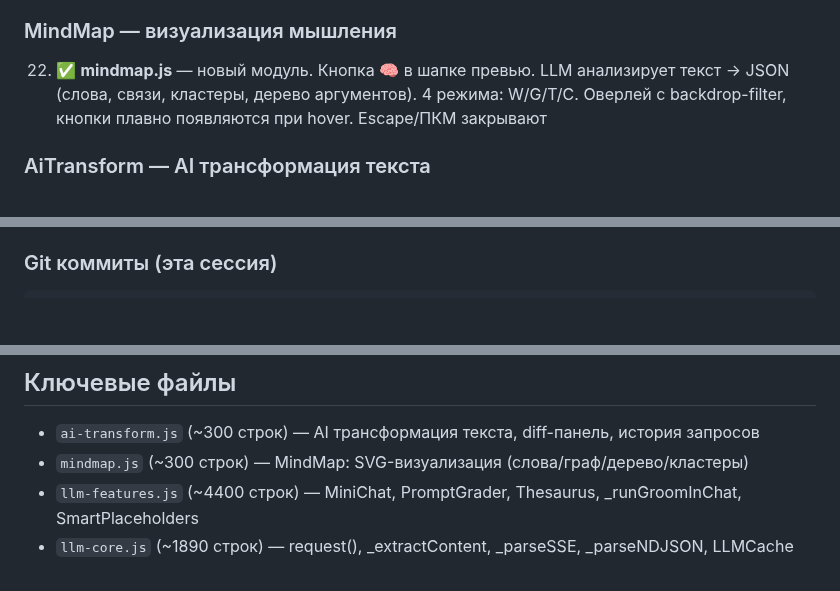
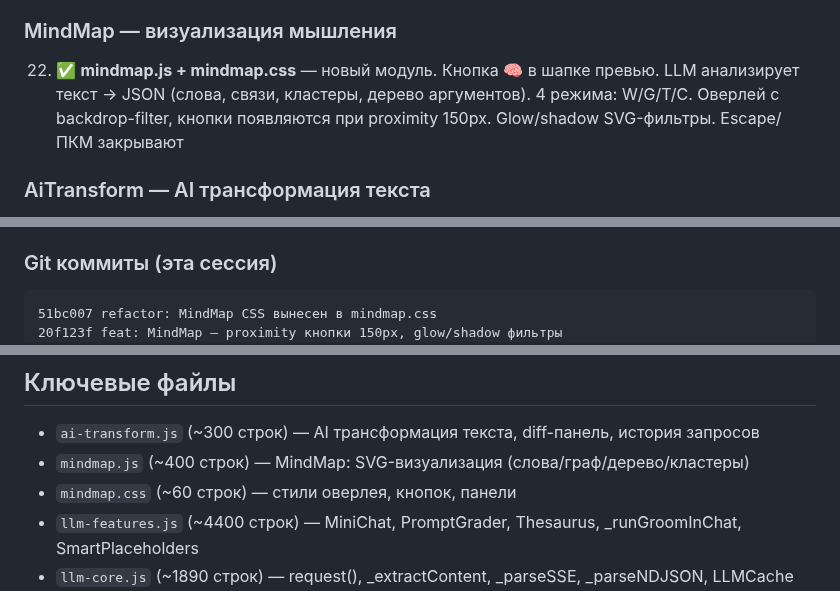
Before and after one commit to VVSh-st/paste-copy, a Markdown page: HANDOFF.md, 3 parts joined by grey strips. Rendered like a GitHub page; blank space fills up the shorter version.

Commit message:
docs: обновлен HANDOFF.md — MindMap CSS refactor

````diff
--- a/HANDOFF.md
+++ b/HANDOFF.md
@@ -40,7 +40,7 @@
 
 ### MindMap — визуализация мышления
 
-22. ✅ **mindmap.js** — новый модуль. Кнопка 🧠 в шапке превью. LLM анализирует текст → JSON (слова, связи, кластеры, дерево аргументов). 4 режима: W/G/T/C. Оверлей с backdrop-filter, кнопки плавно появляются при hover. Escape/ПКМ закрывают
+22. ✅ **mindmap.js + mindmap.css** — новый модуль. Кнопка 🧠 в шапке превью. LLM анализирует текст → JSON (слова, связи, кластеры, дерево аргументов). 4 режима: W/G/T/C. Оверлей с backdrop-filter, кнопки появляются при proximity 150px. Glow/shadow SVG-фильтры. Escape/ПКМ закрывают
 
 ### AiTransform — AI трансформация текста
 
@@ -100,6 +100,8 @@
 ### Git коммиты (эта сессия)
 
 ```
+51bc007 refactor: MindMap CSS вынесен в mindmap.css
+20f123f feat: MindMap — proximity кнопки 150px, glow/shadow фильтры
 b2a977a feat: MindMap — визуализация мышления превью (4 режима)
 92eaa28 fix: восстановлен CSS completion checkbox после отката тайпрайтера
 revert: откат тайпрайтера (9 коммитов) — не зашло
@@ -123,7 +125,8 @@ b5bc3cb fix: тезаурус по хоткее — сохранение поз
 ## Ключевые файлы
 
 - `ai-transform.js` (~300 строк) — AI трансформация текста, diff-панель, история запросов
-- `mindmap.js` (~300 строк) — MindMap: SVG-визуализация (слова/граф/дерево/кластеры)
+- `mindmap.js` (~400 строк) — MindMap: SVG-визуализация (слова/граф/дерево/кластеры)
+- `mindmap.css` (~60 строк) — стили оверлея, кнопок, панели
 - `llm-features.js` (~4400 строк) — MiniChat, PromptGrader, Thesaurus, _runGroomInChat, SmartPlaceholders
 - `llm-core.js` (~1890 строк) — request(), _extractContent, _parseSSE, _parseNDJSON, LLMCache
 - `blocks.js` (~3100 строк) — переводчик (sequential), меню груминга (тултипы), кнопка AiTransform
````
